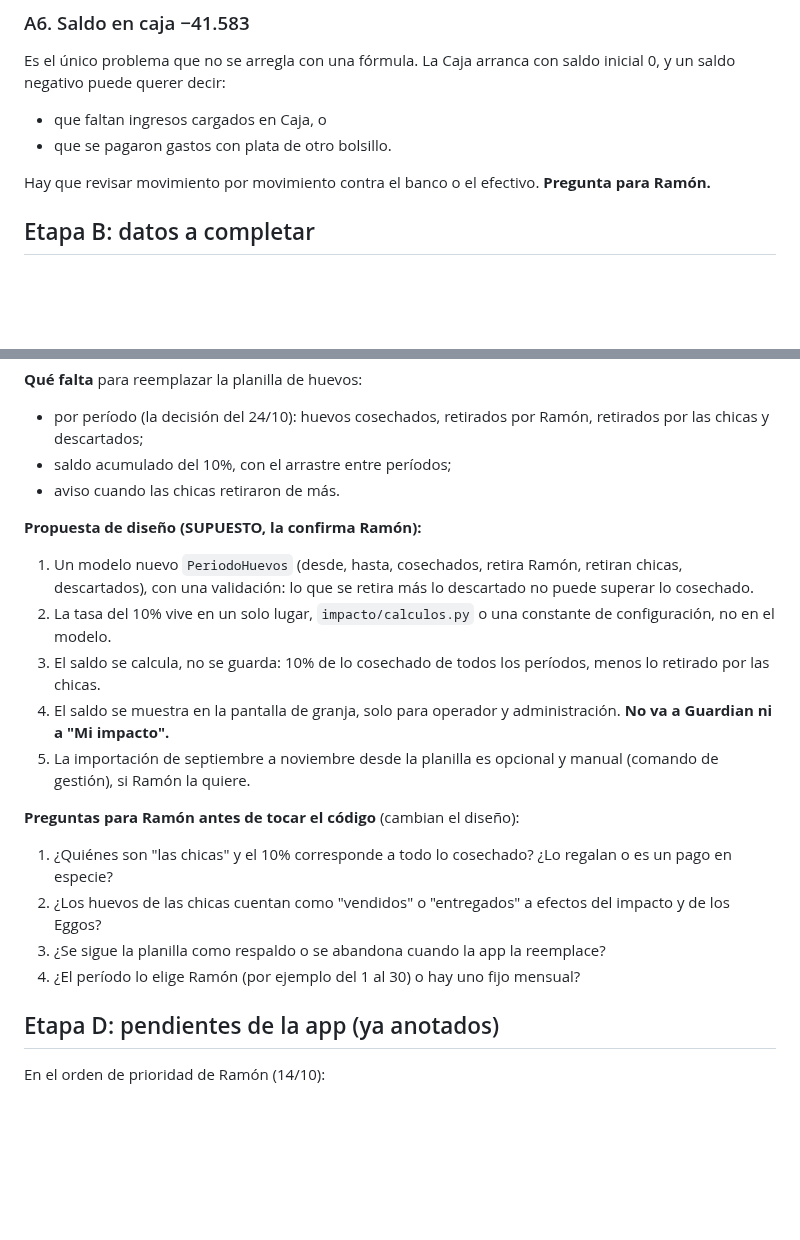
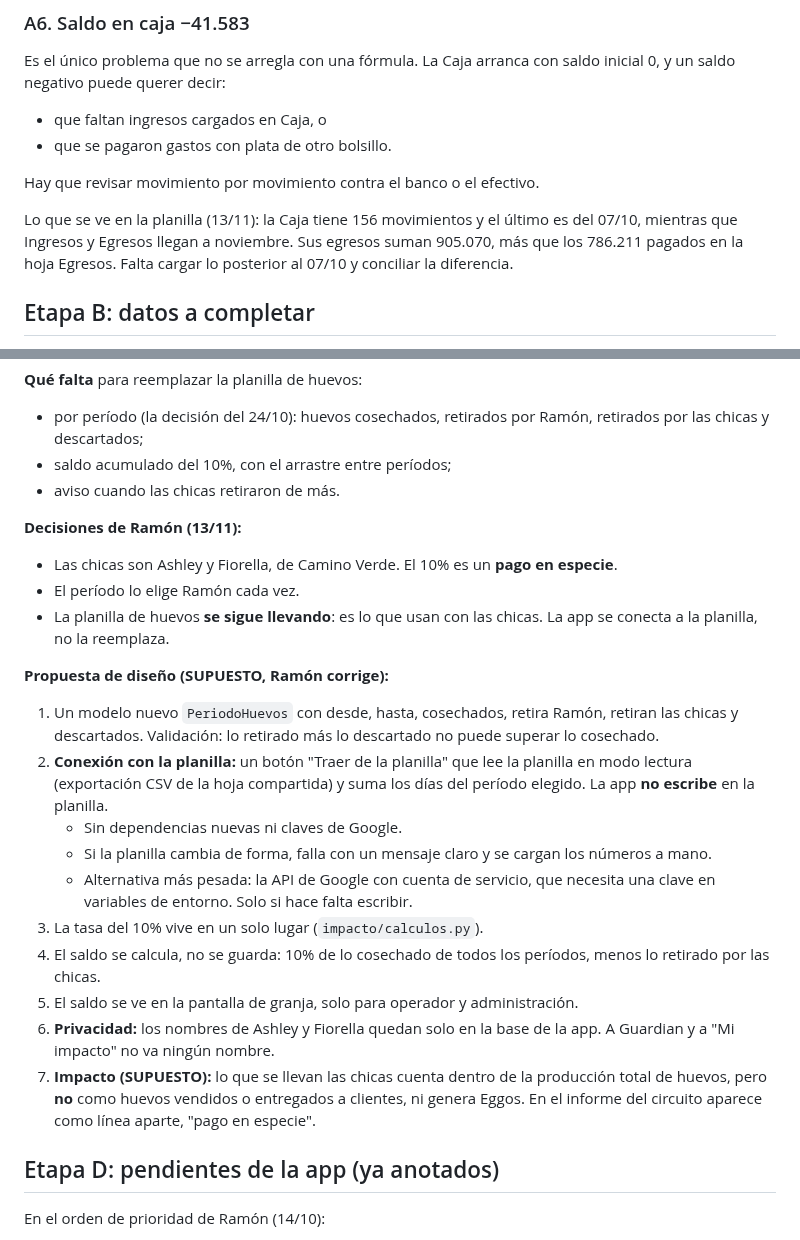
Before and after one commit to ramonaguileira/Eggologic_APP, a Markdown page: docs/plan-planillas-y-huevos.md, 2 parts joined by grey strips. Rendered like a GitHub page; blank space fills up the shorter version.

Commit message:
Registrar decisiones de Ramón sobre las chicas, el período y la planilla de huevos
Co-Authored-By: Claude Sonnet 5.5 <noreply@anthropic.com>
Claude-Session: https://claude.ai/code/session_01LdWdcSqEjWsBz7vzp496Tp

```diff
--- a/docs/plan-planillas-y-huevos.md
+++ b/docs/plan-planillas-y-huevos.md
@@ -78,7 +78,9 @@ Es el único problema que no se arregla con una fórmula. La Caja arranca con sa
 - que faltan ingresos cargados en Caja, o
 - que se pagaron gastos con plata de otro bolsillo.
 
-Hay que revisar movimiento por movimiento contra el banco o el efectivo. **Pregunta para Ramón.**
+Hay que revisar movimiento por movimiento contra el banco o el efectivo.
+
+Lo que se ve en la planilla (13/11): la Caja tiene 156 movimientos y el último es del 07/10, mientras que Ingresos y Egresos llegan a noviembre. Sus egresos suman 905.070, más que los 786.211 pagados en la hoja Egresos. Falta cargar lo posterior al 07/10 y conciliar la diferencia.
 
 ## Etapa B: datos a completar
 
@@ -97,20 +99,24 @@ Hay que revisar movimiento por movimiento contra el banco o el efectivo. **Pregu
 - saldo acumulado del 10%, con el arrastre entre períodos;
 - aviso cuando las chicas retiraron de más.
 
-**Propuesta de diseño (SUPUESTO, la confirma Ramón):**
+**Decisiones de Ramón (13/11):**
 
-1. Un modelo nuevo `PeriodoHuevos` (desde, hasta, cosechados, retira Ramón, retiran chicas, descartados), con una validación: lo que se retira más lo descartado no puede superar lo cosechado.
-2. La tasa del 10% vive en un solo lugar, `impacto/calculos.py` o una constante de configuración, no en el modelo.
-3. El saldo se calcula, no se guarda: 10% de lo cosechado de todos los períodos, menos lo retirado por las chicas.
-4. El saldo se muestra en la pantalla de granja, solo para operador y administración. **No va a Guardian ni a "Mi impacto".**
-5. La importación de septiembre a noviembre desde la planilla es opcional y manual (comando de gestión), si Ramón la quiere.
+- Las chicas son Ashley y Fiorella, de Camino Verde. El 10% es un **pago en especie**.
+- El período lo elige Ramón cada vez.
+- La planilla de huevos **se sigue llevando**: es lo que usan con las chicas. La app se conecta a la planilla, no la reemplaza.
 
-**Preguntas para Ramón antes de tocar el código** (cambian el diseño):
+**Propuesta de diseño (SUPUESTO, Ramón corrige):**
 
-1. ¿Quiénes son "las chicas" y el 10% corresponde a todo lo cosechado? ¿Lo regalan o es un pago en especie?
-2. ¿Los huevos de las chicas cuentan como "vendidos" o "entregados" a efectos del impacto y de los Eggos?
-3. ¿Se sigue la planilla como respaldo o se abandona cuando la app la reemplace?
-4. ¿El período lo elige Ramón (por ejemplo del 1 al 30) o hay uno fijo mensual?
+1. Un modelo nuevo `PeriodoHuevos` con desde, hasta, cosechados, retira Ramón, retiran las chicas y descartados. Validación: lo retirado más lo descartado no puede superar lo cosechado.
+2. **Conexión con la planilla:** un botón "Traer de la planilla" que lee la planilla en modo lectura (exportación CSV de la hoja compartida) y suma los días del período elegido. La app **no escribe** en la planilla.
+   - Sin dependencias nuevas ni claves de Google.
+   - Si la planilla cambia de forma, falla con un mensaje claro y se cargan los números a mano.
+   - Alternativa más pesada: la API de Google con cuenta de servicio, que necesita una clave en variables de entorno. Solo si hace falta escribir.
+3. La tasa del 10% vive en un solo lugar (`impacto/calculos.py`).
+4. El saldo se calcula, no se guarda: 10% de lo cosechado de todos los períodos, menos lo retirado por las chicas.
+5. El saldo se ve en la pantalla de granja, solo para operador y administración.
+6. **Privacidad:** los nombres de Ashley y Fiorella quedan solo en la base de la app. A Guardian y a "Mi impacto" no va ningún nombre.
+7. **Impacto (SUPUESTO):** lo que se llevan las chicas cuenta dentro de la producción total de huevos, pero **no** como huevos vendidos o entregados a clientes, ni genera Eggos. En el informe del circuito aparece como línea aparte, "pago en especie".
 
 ## Etapa D: pendientes de la app (ya anotados)
 
```
